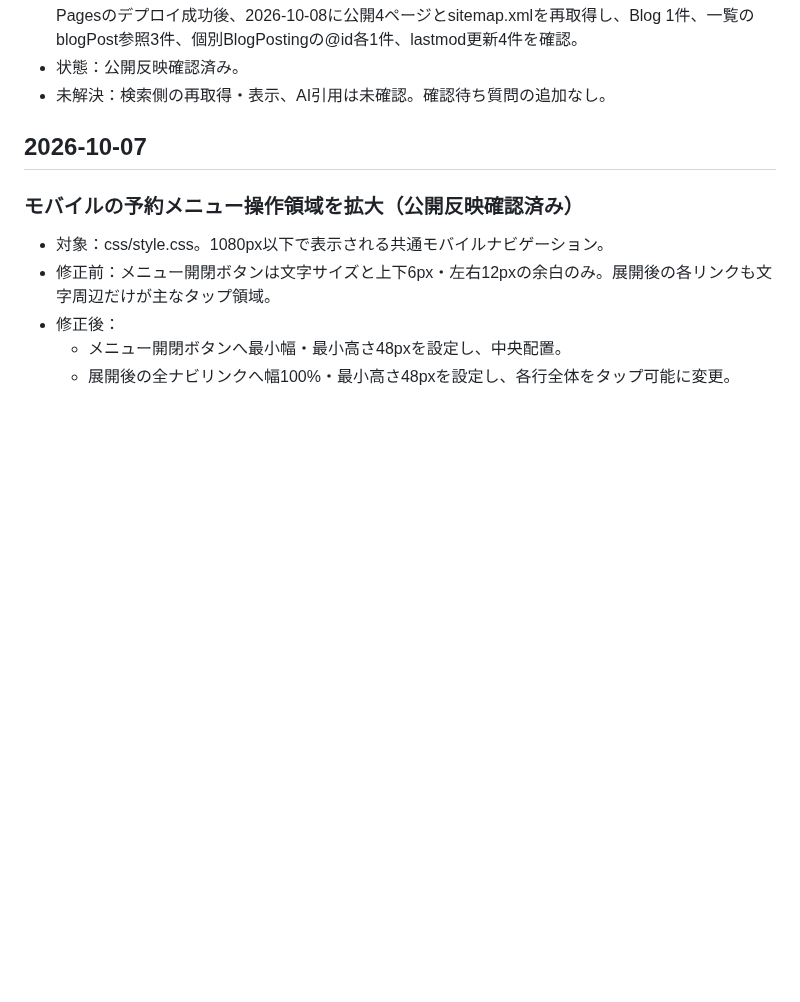
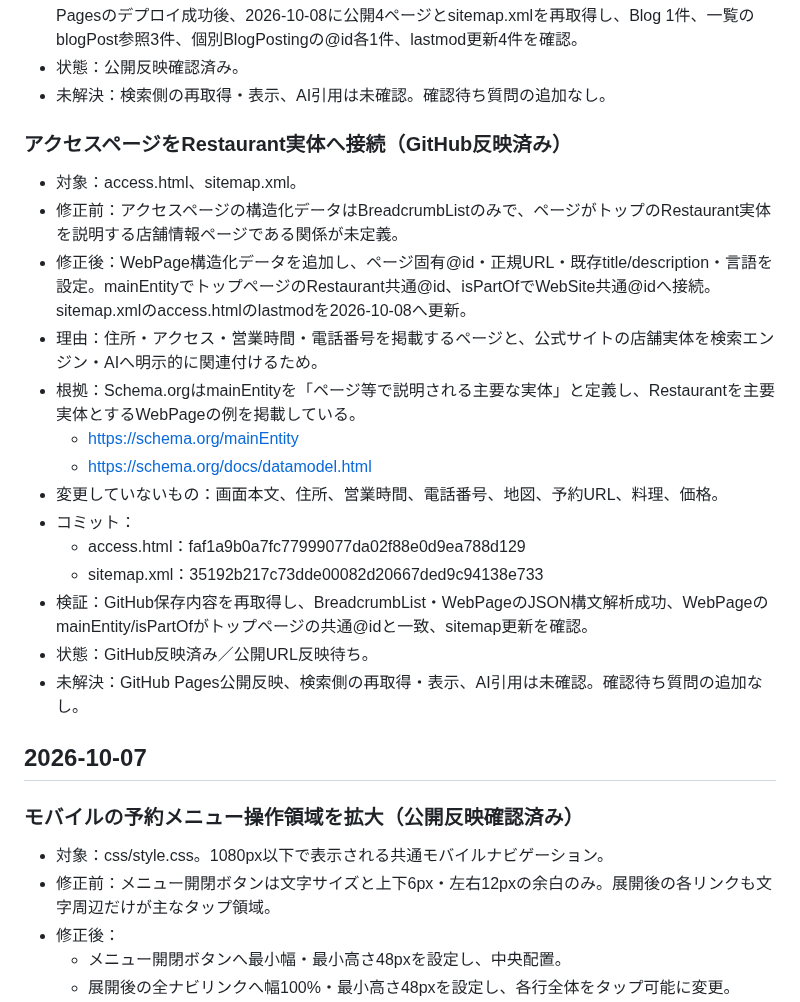
Before and after one commit to kyouou-hajime/kyouou-hajime.github.io, a Markdown page: SEARCH_CHANGELOG.md, the part around the change. Drawn GitHub-style; blank space fills up the shorter version.

Commit message:
Log access page entity relationship

```diff
--- a/SEARCH_CHANGELOG.md
+++ b/SEARCH_CHANGELOG.md
@@ -54,6 +54,22 @@
 - 検証：GitHub保存内容を再取得。4ページの全JSON-LD構文解析成功、Blog 1件、BlogPosting 3件、一覧と記事の@id完全一致を確認。sitemap.xmlの対象4URLは2026-10-08へ更新済み。GitHub Pagesのデプロイ成功後、2026-10-08に公開4ページとsitemap.xmlを再取得し、Blog 1件、一覧のblogPost参照3件、個別BlogPostingの@id各1件、lastmod更新4件を確認。
 - 状態：公開反映確認済み。
 - 未解決：検索側の再取得・表示、AI引用は未確認。確認待ち質問の追加なし。
+
+### アクセスページをRestaurant実体へ接続（GitHub反映済み）
+- 対象：access.html、sitemap.xml。
+- 修正前：アクセスページの構造化データはBreadcrumbListのみで、ページがトップのRestaurant実体を説明する店舗情報ページである関係が未定義。
+- 修正後：WebPage構造化データを追加し、ページ固有@id・正規URL・既存title/description・言語を設定。mainEntityでトップページのRestaurant共通@id、isPartOfでWebSite共通@idへ接続。sitemap.xmlのaccess.htmlのlastmodを2026-10-08へ更新。
+- 理由：住所・アクセス・営業時間・電話番号を掲載するページと、公式サイトの店舗実体を検索エンジン・AIへ明示的に関連付けるため。
+- 根拠：Schema.orgはmainEntityを「ページ等で説明される主要な実体」と定義し、Restaurantを主要実体とするWebPageの例を掲載している。
+  - https://schema.org/mainEntity
+  - https://schema.org/docs/datamodel.html
+- 変更していないもの：画面本文、住所、営業時間、電話番号、地図、予約URL、料理、価格。
+- コミット：
+  - access.html：faf1a9b0a7fc77999077da02f88e0d9ea788d129
+  - sitemap.xml：35192b217c73dde00082d20667ded9c94138e733
+- 検証：GitHub保存内容を再取得し、BreadcrumbList・WebPageのJSON構文解析成功、WebPageのmainEntity/isPartOfがトップページの共通@idと一致、sitemap更新を確認。
+- 状態：GitHub反映済み／公開URL反映待ち。
+- 未解決：GitHub Pages公開反映、検索側の再取得・表示、AI引用は未確認。確認待ち質問の追加なし。
 
 ## 2026-10-07
 
```
